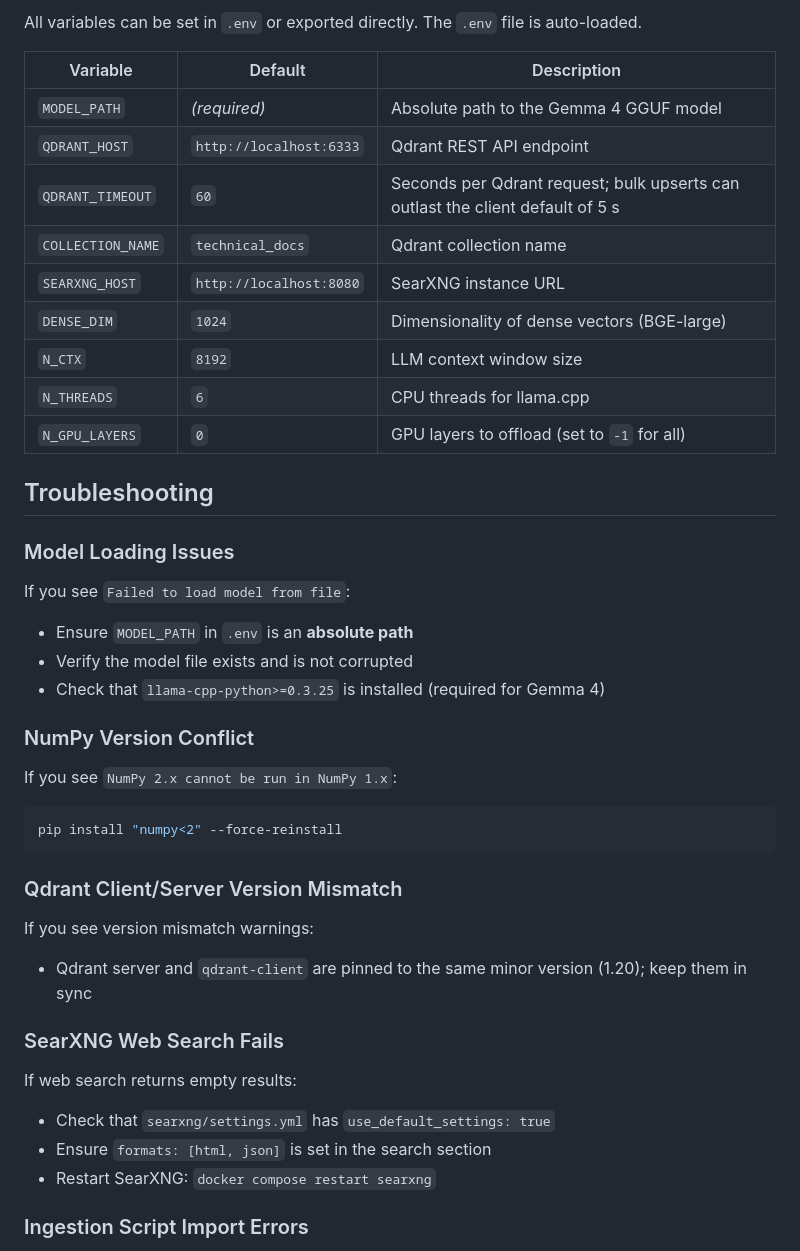
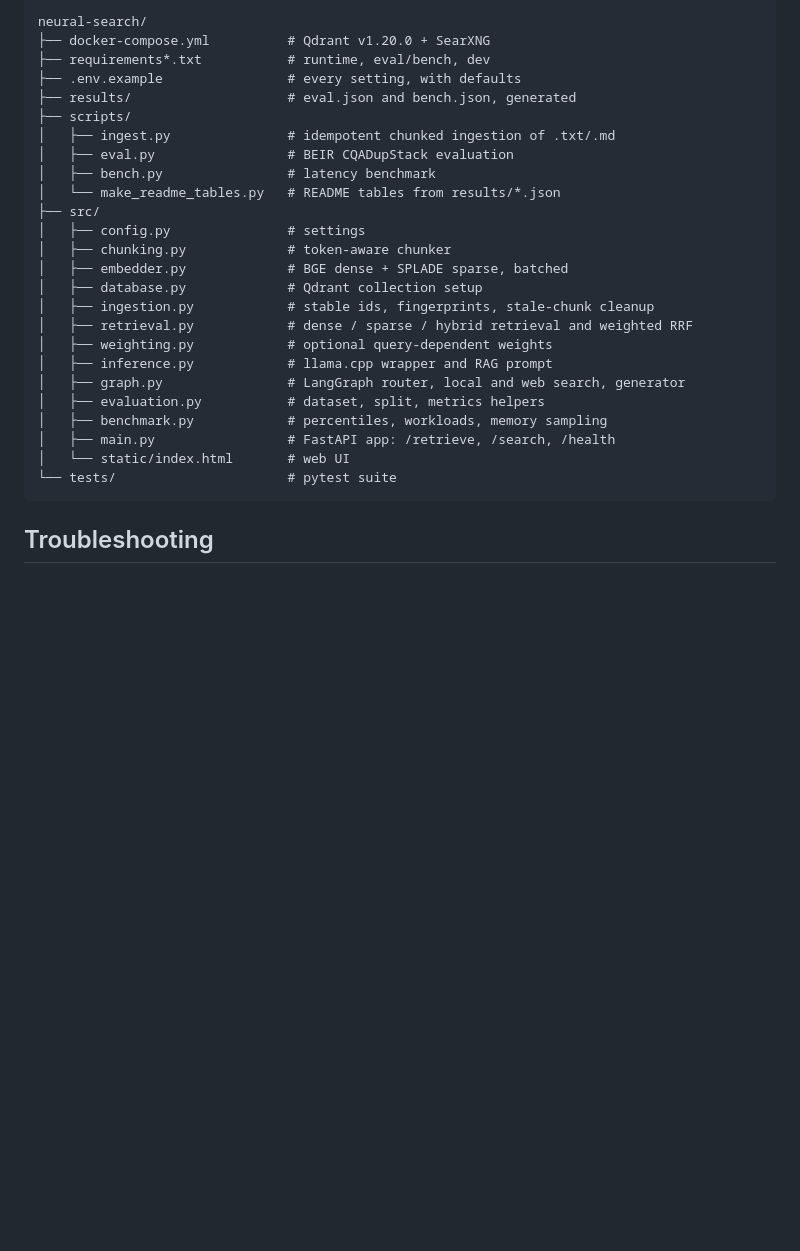
Before and after one commit to omer-ulucan/neural-search, a Markdown page: README.md, the part around one of its changes. Rendered like a GitHub page; blank space fills up the shorter version.

````diff
--- a/README.md
+++ b/README.md
@@ -194,45 +198,31 @@ curl http://localhost:8000/health
 
-All variables can be set in `.env` or exported directly. The `.env` file is auto-loaded.
-
-| Variable | Default | Description |
-|----------|---------|-------------|
-| `MODEL_PATH` | *(required)* | Absolute path to the Gemma 4 GGUF model |
-| `QDRANT_HOST` | `http://localhost:6333` | Qdrant REST API endpoint |
-| `QDRANT_TIMEOUT` | `60` | Seconds per Qdrant request; bulk upserts can outlast the client default of 5 s |
-| `COLLECTION_NAME` | `technical_docs` | Qdrant collection name |
-| `SEARXNG_HOST` | `http://localhost:8080` | SearXNG instance URL |
-| `DENSE_DIM` | `1024` | Dimensionality of dense vectors (BGE-large) |
-| `N_CTX` | `8192` | LLM context window size |
-| `N_THREADS` | `6` | CPU threads for llama.cpp |
-| `N_GPU_LAYERS` | `0` | GPU layers to offload (set to `-1` for all) |
+```
+neural-search/
+├── docker-compose.yml          # Qdrant v1.20.0 + SearXNG
+├── requirements*.txt           # runtime, eval/bench, dev
+├── .env.example                # every setting, with defaults
+├── results/                    # eval.json and bench.json, generated
+├── scripts/
+│   ├── ingest.py               # idempotent chunked ingestion of .txt/.md
+│   ├── eval.py                 # BEIR CQADupStack evaluation
+│   ├── bench.py                # latency benchmark
+│   └── make_readme_tables.py   # README tables from results/*.json
+├── src/
+│   ├── config.py               # settings
+│   ├── chunking.py             # token-aware chunker
+│   ├── embedder.py             # BGE dense + SPLADE sparse, batched
+│   ├── database.py             # Qdrant collection setup
+│   ├── ingestion.py            # stable ids, fingerprints, stale-chunk cleanup
+│   ├── retrieval.py            # dense / sparse / hybrid retrieval and weighted RRF
+│   ├── weighting.py            # optional query-dependent weights
+│   ├── inference.py            # llama.cpp wrapper and RAG prompt
+│   ├── graph.py                # LangGraph router, local and web search, generator
+│   ├── evaluation.py           # dataset, split, metrics helpers
+│   ├── benchmark.py            # percentiles, workloads, memory sampling
+│   ├── main.py                 # FastAPI app: /retrieve, /search, /health
+│   └── static/index.html       # web UI
+└── tests/                      # pytest suite
+```
 
 ## Troubleshooting
 
-### Model Loading Issues
-
-If you see `Failed to load model from file`:
-- Ensure `MODEL_PATH` in `.env` is an **absolute path**
-- Verify the model file exists and is not corrupted
-- Check that `llama-cpp-python>=0.3.25` is installed (required for Gemma 4)
-
-### NumPy Version Conflict
-
-If you see `NumPy 2.x cannot be run in NumPy 1.x`:
-```bash
-pip install "numpy<2" --force-reinstall
-```
-
-### Qdrant Client/Server Version Mismatch
-
-If you see version mismatch warnings:
-- Qdrant server and `qdrant-client` are pinned to the same minor version (1.20); keep them in sync
-
-### SearXNG Web Search Fails
-
-If web search returns empty results:
-- Check that `searxng/settings.yml` has `use_default_settings: true`
-- Ensure `formats: [html, json]` is set in the search section
-- Restart SearXNG: `docker compose restart searxng`
-
-### Ingestion Script Import Errors
-
````
Also changed, not shown: other parts of README.md (+152 -184 lines).
